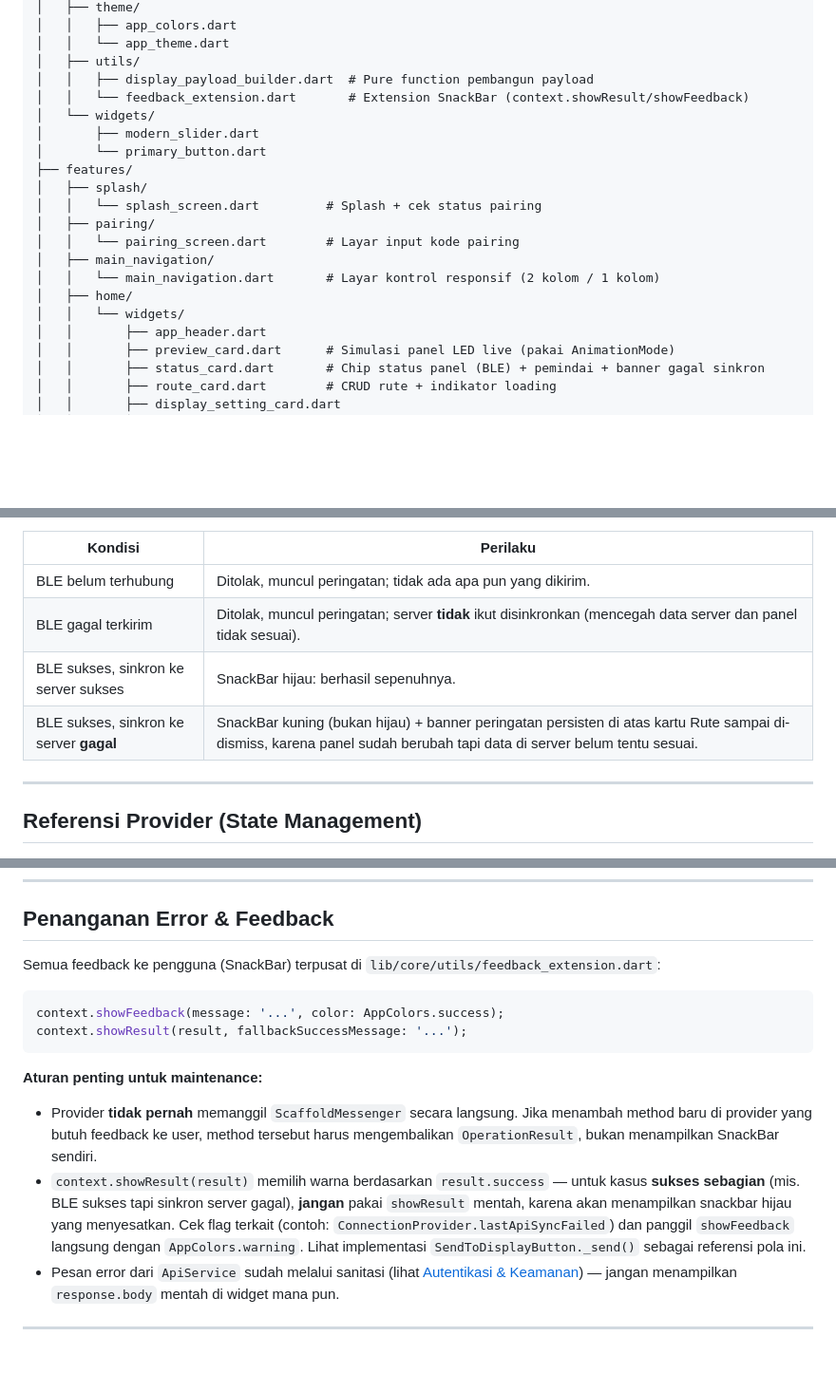
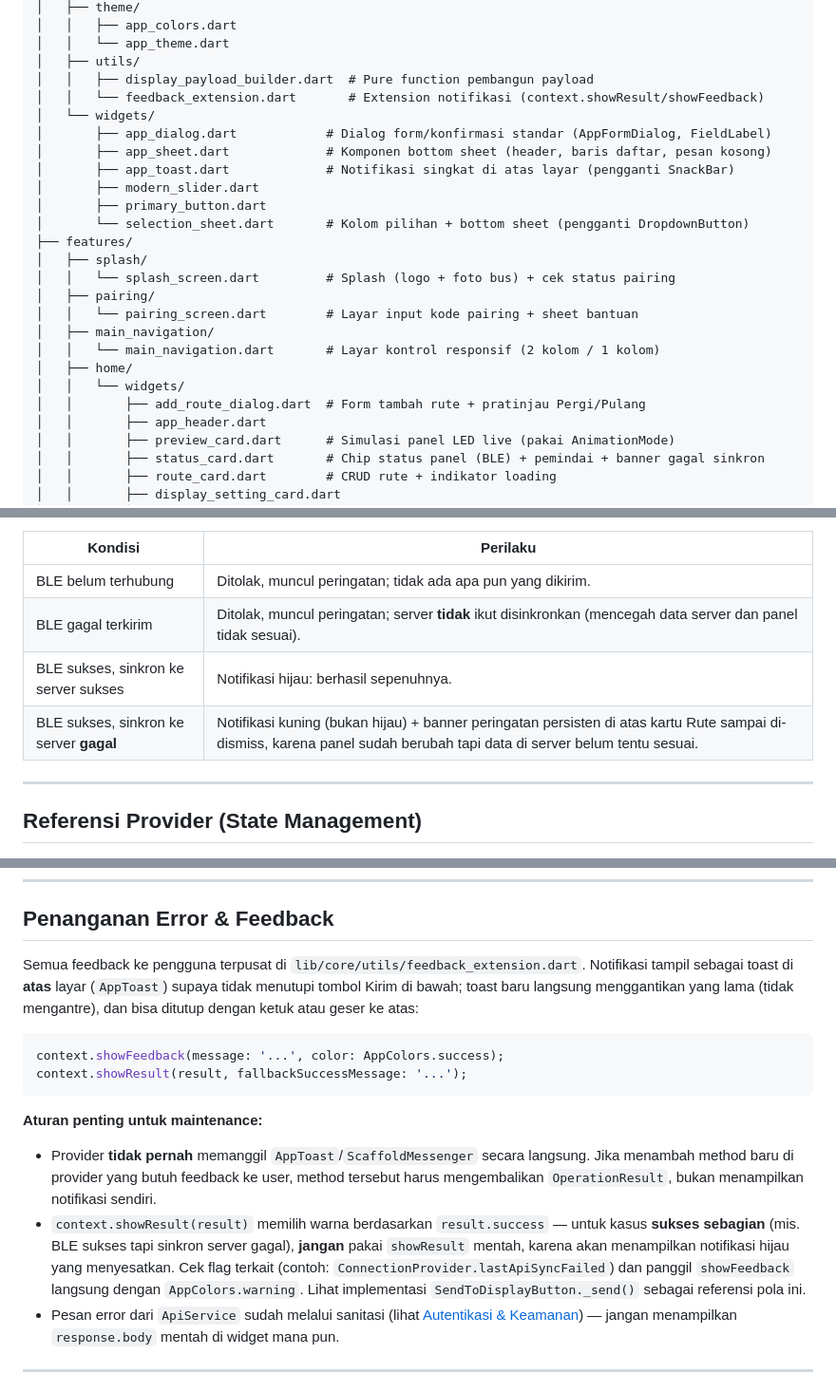
Before and after one commit to rkhplace/Display-Bus, a Markdown page: inti-busdisplay-main/README.md, 3 parts joined by grey strips. Shown at 95% size. Rendered like a GitHub page; blank space fills up the shorter version.

Commit message:
docs(app): document toast feedback and new UI components

````diff
--- a/inti-busdisplay-main/README.md
+++ b/inti-busdisplay-main/README.md
@@ -109,19 +109,24 @@ lib/
 │   │   └── app_theme.dart
 │   ├── utils/
 │   │   ├── display_payload_builder.dart  # Pure function pembangun payload
-│   │   └── feedback_extension.dart       # Extension SnackBar (context.showResult/showFeedback)
+│   │   └── feedback_extension.dart       # Extension notifikasi (context.showResult/showFeedback)
 │   └── widgets/
+│       ├── app_dialog.dart            # Dialog form/konfirmasi standar (AppFormDialog, FieldLabel)
+│       ├── app_sheet.dart             # Komponen bottom sheet (header, baris daftar, pesan kosong)
+│       ├── app_toast.dart             # Notifikasi singkat di atas layar (pengganti SnackBar)
 │       ├── modern_slider.dart
-│       └── primary_button.dart
+│       ├── primary_button.dart
+│       └── selection_sheet.dart       # Kolom pilihan + bottom sheet (pengganti DropdownButton)
 ├── features/
 │   ├── splash/
-│   │   └── splash_screen.dart         # Splash + cek status pairing
+│   │   └── splash_screen.dart         # Splash (logo + foto bus) + cek status pairing
 │   ├── pairing/
-│   │   └── pairing_screen.dart        # Layar input kode pairing
+│   │   └── pairing_screen.dart        # Layar input kode pairing + sheet bantuan
 │   ├── main_navigation/
 │   │   └── main_navigation.dart       # Layar kontrol responsif (2 kolom / 1 kolom)
 │   ├── home/
 │   │   └── widgets/
+│   │       ├── add_route_dialog.dart  # Form tambah rute + pratinjau Pergi/Pulang
 │   │       ├── app_header.dart
 │   │       ├── preview_card.dart      # Simulasi panel LED live (pakai AnimationMode)
 │   │       ├── status_card.dart       # Chip status panel (BLE) + pemindai + banner gagal sinkron
@@ -321,8 +326,8 @@ Kemungkinan hasil:
 | --------------------------------------- | ---------------------------------------------------------------------------------------------------------------------------------------------------------------- |
 | BLE belum terhubung                     | Ditolak, muncul peringatan; tidak ada apa pun yang dikirim.                                                                                                      |
 | BLE gagal terkirim                      | Ditolak, muncul peringatan; server **tidak** ikut disinkronkan (mencegah data server dan panel tidak sesuai).                                                    |
-| BLE sukses, sinkron ke server sukses    | SnackBar hijau: berhasil sepenuhnya.                                                                                                                             |
-| BLE sukses, sinkron ke server **gagal** | SnackBar kuning (bukan hijau) + banner peringatan persisten di atas kartu Rute sampai di-dismiss, karena panel sudah berubah tapi data di server belum tentu sesuai. |
+| BLE sukses, sinkron ke server sukses    | Notifikasi hijau: berhasil sepenuhnya.                                                                                                                           |
+| BLE sukses, sinkron ke server **gagal** | Notifikasi kuning (bukan hijau) + banner peringatan persisten di atas kartu Rute sampai di-dismiss, karena panel sudah berubah tapi data di server belum tentu sesuai. |
 
 ---
 
@@ -415,7 +420,7 @@ Digunakan oleh seluruh provider agar UI layer bisa menampilkan feedback secara k
 
 ## Penanganan Error & Feedback
 
-Semua feedback ke pengguna (SnackBar) terpusat di `lib/core/utils/feedback_extension.dart`:
+Semua feedback ke pengguna terpusat di `lib/core/utils/feedback_extension.dart`. Notifikasi tampil sebagai toast di **atas** layar (`AppToast`) supaya tidak menutupi tombol Kirim di bawah; toast baru langsung menggantikan yang lama (tidak mengantre), dan bisa ditutup dengan ketuk atau geser ke atas:
 
 ```dart
 context.showFeedback(message: '...', color: AppColors.success);
@@ -424,8 +429,8 @@ context.showResult(result, fallbackSuccessMessage: '...');
 
 **Aturan penting untuk maintenance:**
 
-- Provider **tidak pernah** memanggil `ScaffoldMessenger` secara langsung. Jika menambah method baru di provider yang butuh feedback ke user, method tersebut harus mengembalikan `OperationResult`, bukan menampilkan SnackBar sendiri.
-- `context.showResult(result)` memilih warna berdasarkan `result.success` — untuk kasus **sukses sebagian** (mis. BLE sukses tapi sinkron server gagal), **jangan** pakai `showResult` mentah, karena akan menampilkan snackbar hijau yang menyesatkan. Cek flag terkait (contoh: `ConnectionProvider.lastApiSyncFailed`) dan panggil `showFeedback` langsung dengan `AppColors.warning`. Lihat implementasi `SendToDisplayButton._send()` sebagai referensi pola ini.
+- Provider **tidak pernah** memanggil `AppToast`/`ScaffoldMessenger` secara langsung. Jika menambah method baru di provider yang butuh feedback ke user, method tersebut harus mengembalikan `OperationResult`, bukan menampilkan notifikasi sendiri.
+- `context.showResult(result)` memilih warna berdasarkan `result.success` — untuk kasus **sukses sebagian** (mis. BLE sukses tapi sinkron server gagal), **jangan** pakai `showResult` mentah, karena akan menampilkan notifikasi hijau yang menyesatkan. Cek flag terkait (contoh: `ConnectionProvider.lastApiSyncFailed`) dan panggil `showFeedback` langsung dengan `AppColors.warning`. Lihat implementasi `SendToDisplayButton._send()` sebagai referensi pola ini.
 - Pesan error dari `ApiService` sudah melalui sanitasi (lihat [Autentikasi & Keamanan](#5-sanitasi-pesan-error)) — jangan menampilkan `response.body` mentah di widget mana pun.
 
 ---
````
